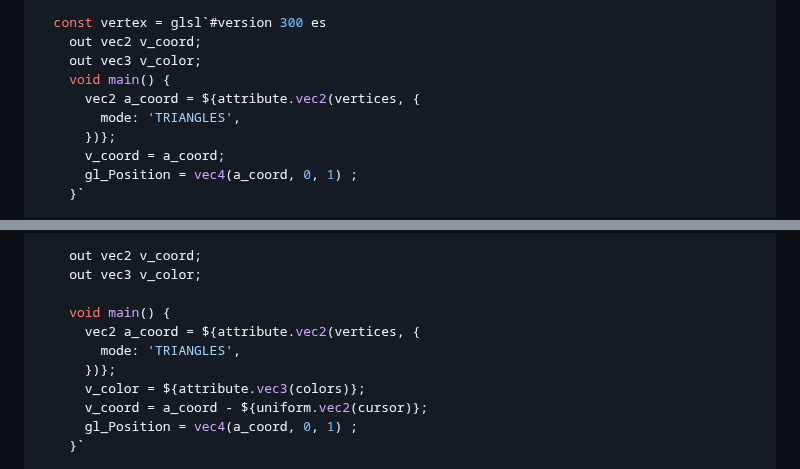
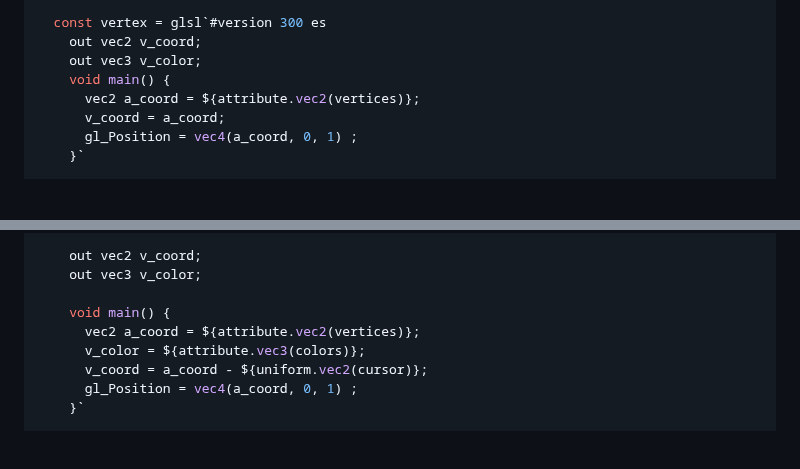
Before and after one commit to bigmistqke/signal-gl, a Markdown page: README.md, 2 parts joined by grey strips. Drawn GitHub-style; blank space fills up the shorter version.

```diff
--- a/README.md
+++ b/README.md
@@ -58,9 +58,7 @@ function App() {
     out vec2 v_coord;
     out vec3 v_color;
     void main() {
-      vec2 a_coord = ${attribute.vec2(vertices, {
-        mode: 'TRIANGLES',
-      })};
+      vec2 a_coord = ${attribute.vec2(vertices)};
       v_coord = a_coord;
       gl_Position = vec4(a_coord, 0, 1) ;
     }`
@@ -157,9 +155,7 @@ function App() {
     out vec3 v_color;
 
     void main() {
-      vec2 a_coord = ${attribute.vec2(vertices, {
-        mode: 'TRIANGLES',
-      })};
+      vec2 a_coord = ${attribute.vec2(vertices)};
       v_color = ${attribute.vec3(colors)};
       v_coord = a_coord - ${uniform.vec2(cursor)};
       gl_Position = vec4(a_coord, 0, 1) ;
```
Also changed, not shown: other parts of README.md (+2 -2 lines).
